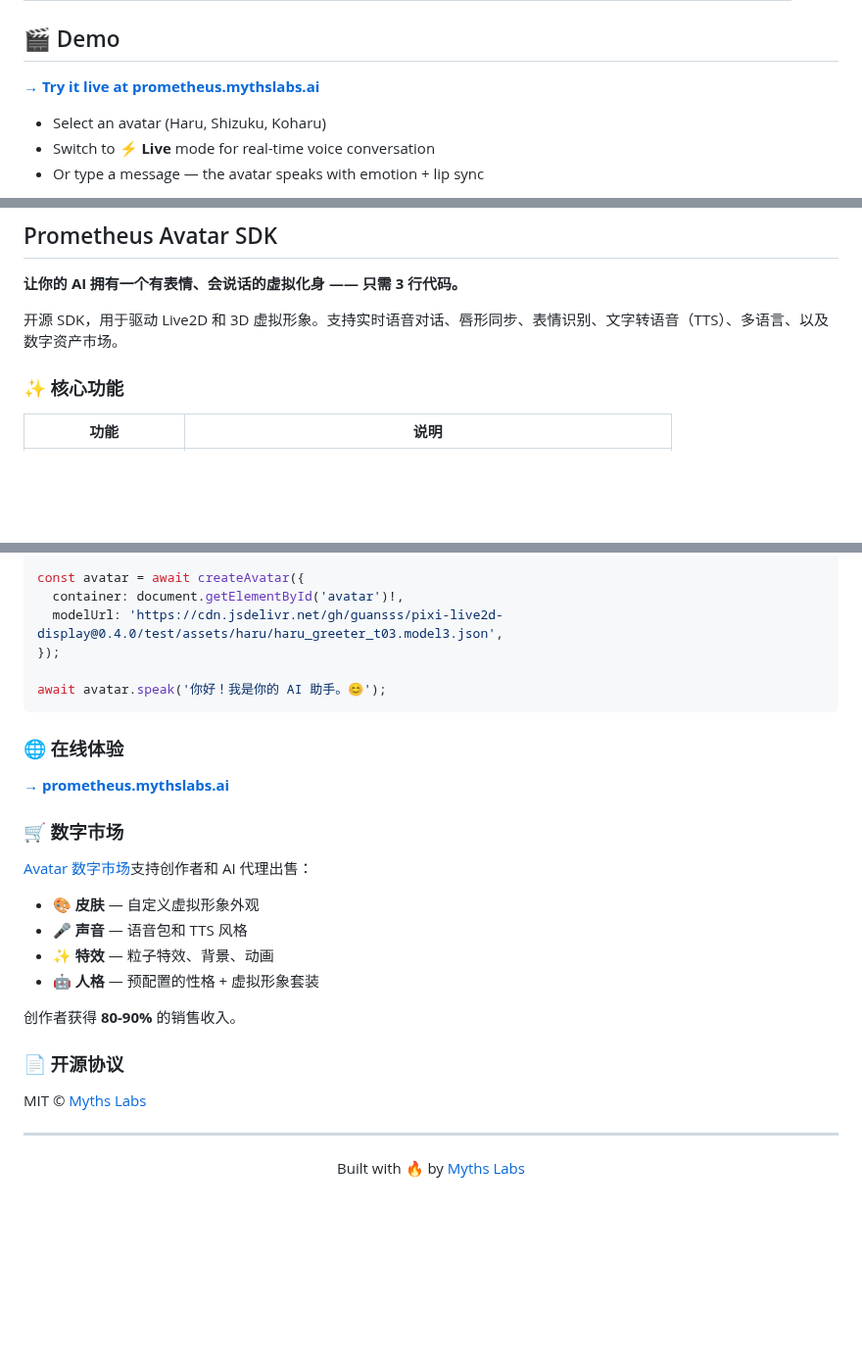
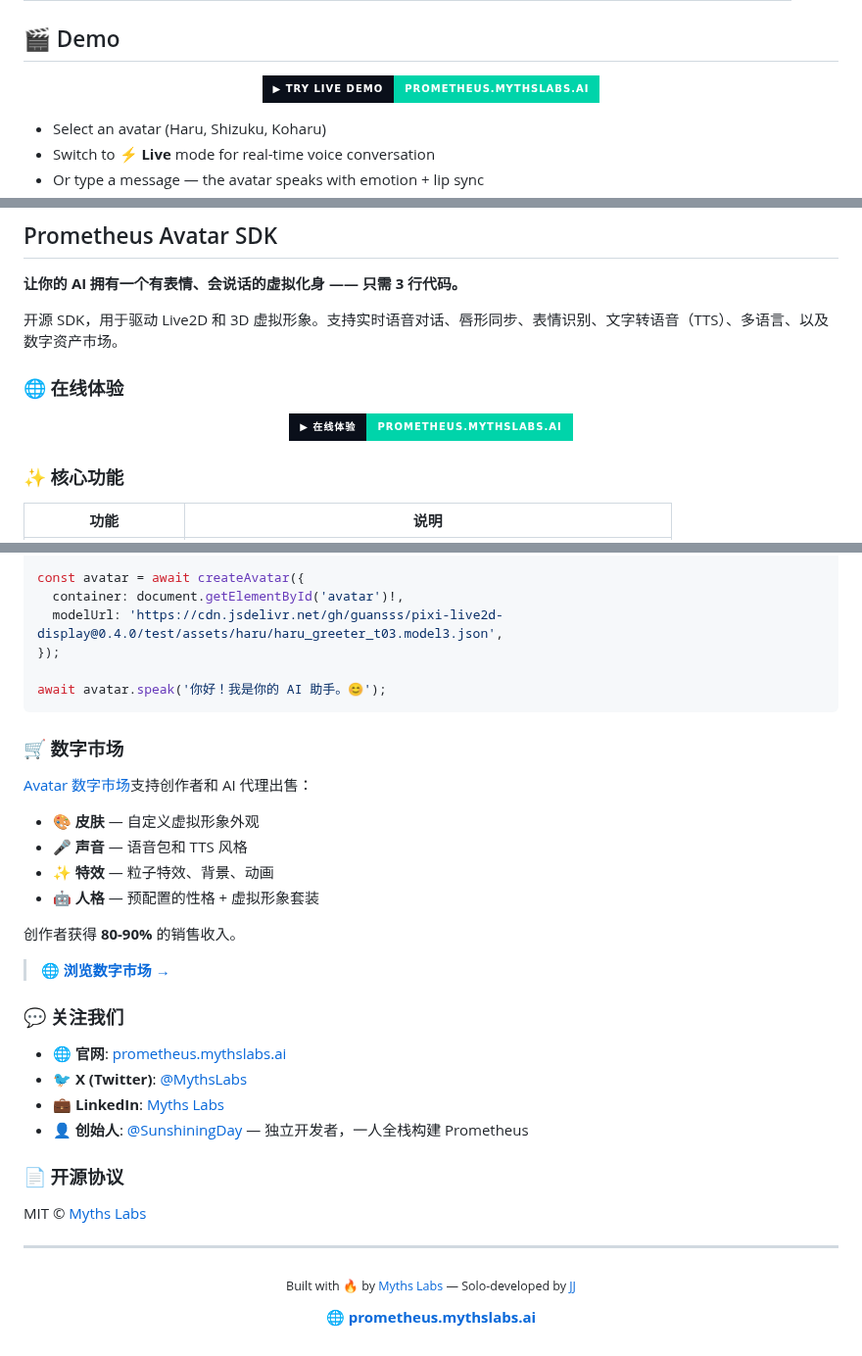
Before and after one commit to myths-labs/prometheus-avatar, a Markdown page: README.md, 3 parts joined by grey strips. Shown at 98% size. Rendered like a GitHub page; badges without logos; blank space fills up the shorter version.

````diff
--- a/README.md
+++ b/README.md
@@ -47,7 +61,11 @@
 
 ## 🎬 Demo
 
-**[→ Try it live at prometheus.mythslabs.ai](https://prometheus.mythslabs.ai/)**
+<p align="center">
+  <a href="https://prometheus.mythslabs.ai">
+    <img src="https://img.shields.io/badge/▶_TRY_LIVE_DEMO-prometheus.mythslabs.ai-00d4aa?style=for-the-badge&labelColor=0a0f1a" alt="Try Live Demo" />
+  </a>
+</p>
 
 - Select an avatar (Haru, Shizuku, Koharu)
 - Switch to **⚡ Live** mode for real-time voice conversation
@@ -224,6 +237,14 @@ MIT © [Myths Labs](https://github.com/myths-labs)
 **让你的 AI 拥有一个有表情、会说话的虚拟化身 —— 只需 3 行代码。**
 
 开源 SDK，用于驱动 Live2D 和 3D 虚拟形象。支持实时语音对话、唇形同步、表情识别、文字转语音（TTS）、多语言、以及数字资产市场。
+
+### 🌐 在线体验
+
+<p align="center">
+  <a href="https://prometheus.mythslabs.ai">
+    <img src="https://img.shields.io/badge/▶_在线体验-prometheus.mythslabs.ai-00d4aa?style=for-the-badge&labelColor=0a0f1a" alt="在线体验" />
+  </a>
+</p>
 
 ### ✨ 核心功能
 
@@ -255,10 +276,6 @@ const avatar = await createAvatar({
 await avatar.speak('你好！我是你的 AI 助手。😊');
 ```
 
-### 🌐 在线体验
-
-**[→ prometheus.mythslabs.ai](https://prometheus.mythslabs.ai/)**
-
 ### 🛒 数字市场
 
 [Avatar 数字市场](https://prometheus.mythslabs.ai/marketplace)支持创作者和 AI 代理出售：
@@ -270,6 +287,15 @@ await avatar.speak('你好！我是你的 AI 助手。😊');
 
 创作者获得 **80-90%** 的销售收入。
 
+> 🌐 **[浏览数字市场 →](https://prometheus.mythslabs.ai/marketplace)**
+
+### 💬 关注我们
+
+- 🌐 **官网**: [prometheus.mythslabs.ai](https://prometheus.mythslabs.ai)
+- 🐦 **X (Twitter)**: [@MythsLabs](https://x.com/MythsLabs)
+- 💼 **LinkedIn**: [Myths Labs](https://linkedin.com/company/mythslabs/)
+- 👤 **创始人**: [@SunshiningDay](https://x.com/SunshiningDay) — 独立开发者，一人全栈构建 Prometheus
+
 ### 📄 开源协议
 
 MIT © [Myths Labs](https://github.com/myths-labs)
@@ -277,5 +303,9 @@ MIT © [Myths Labs](https://github.com/myths-labs)
 ---
 
 <p align="center">
-  Built with 🔥 by <a href="https://github.com/myths-labs">Myths Labs</a>
+  <sub>Built with 🔥 by <a href="https://github.com/myths-labs">Myths Labs</a> — Solo-developed by <a href="https://github.com/jj">JJ</a></sub>
 </p>
+
+<p align="center">
+  <a href="https://prometheus.mythslabs.ai"><strong>🌐 prometheus.mythslabs.ai</strong></a>
+</p>
````
Also changed, not shown: other parts of README.md (+46 -37 lines), docs/images/hero-banner.png (added), 1 other file.
